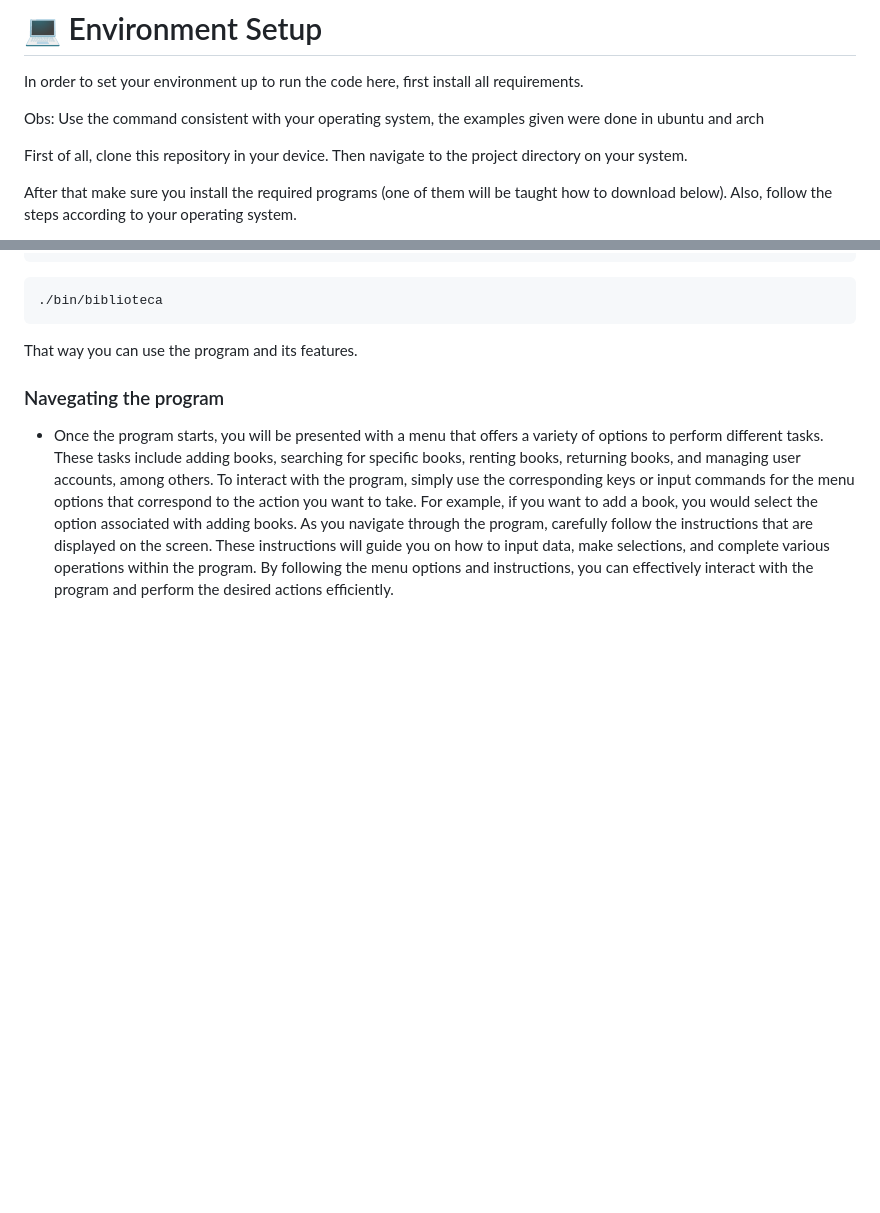
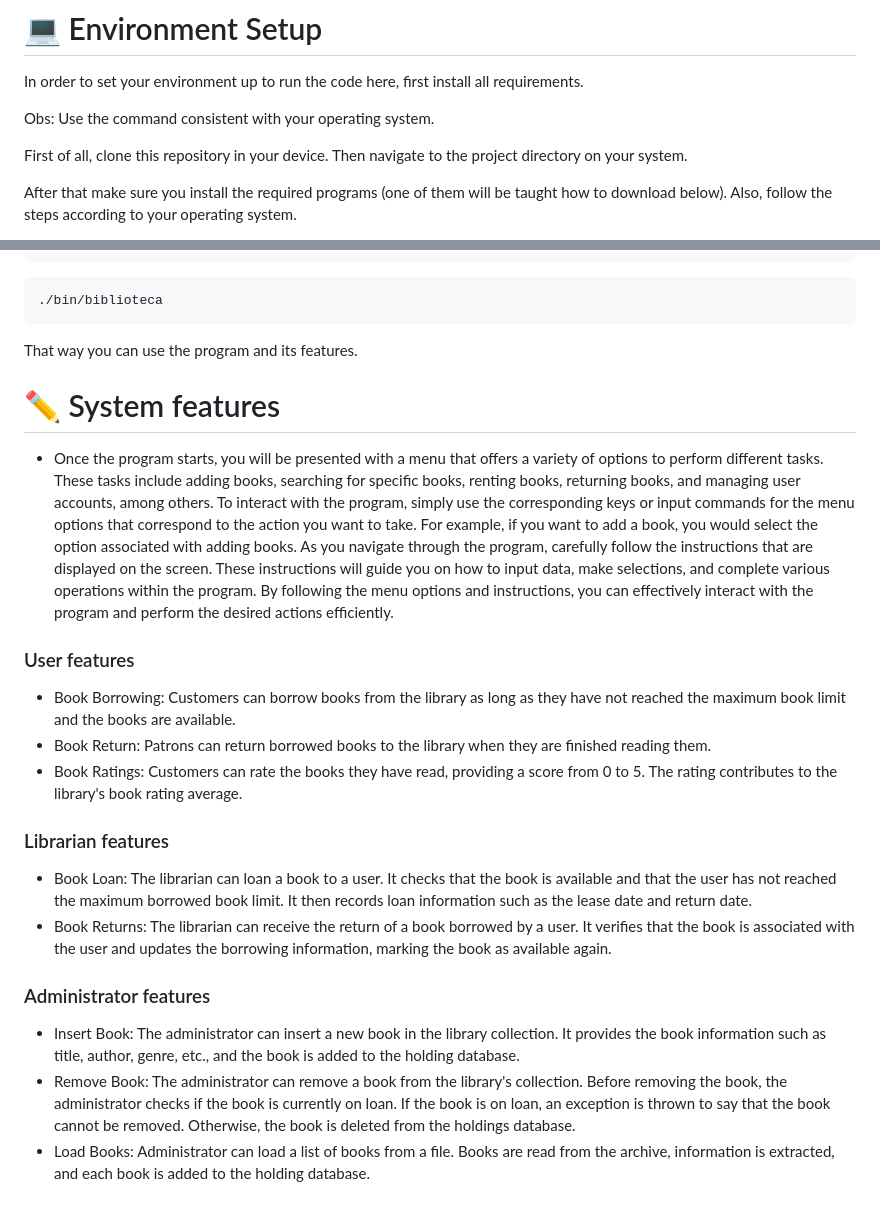
Before and after one commit to pds2/20231-team-3, a Markdown page: README.md, 2 parts joined by grey strips. Drawn GitHub-style; blank space fills up the shorter version.

````diff
--- a/README.md
+++ b/README.md
@@ -32,7 +32,7 @@
 
 # :computer: Environment Setup
 In order to set your environment up to run the code here, first install all requirements.
-<p>Obs: Use the command consistent with your operating system, the examples given were done in ubuntu and arch</p>
+<p>Obs: Use the command consistent with your operating system.</p>
 
 <p>First of all, clone this repository in your device. Then navigate to the project directory on your system.
 </p>
@@ -85,10 +85,33 @@ g++ -o biblioteca main.cpp -lsqlite3
 ```
 That way you can use the program and its features.
 
-<h3>Navegating the program</h3>
+# :pencil2: System features
 <ul>
   <li>Once the program starts, you will be presented with a menu that offers a variety of options to perform different tasks. These tasks include adding books, searching for specific books, renting books, returning books, and managing user accounts, among others.
 To interact with the program, simply use the corresponding keys or input commands for the menu options that correspond to the action you want to take. For example, if you want to add a book, you would select the option associated with adding books.
 As you navigate through the program, carefully follow the instructions that are displayed on the screen. These instructions will guide you on how to input data, make selections, and complete various operations within the program.
 By following the menu options and instructions, you can effectively interact with the program and perform the desired actions efficiently.</li>
 </ul>
+
+### User features
+<ul>
+  <li>Book Borrowing: Customers can borrow books from the library as long as they have not reached the maximum book limit and the books are available.</li>
+  <li>Book Return: Patrons can return borrowed books to the library when they are finished reading them.</li>
+  <li>Book Ratings: Customers can rate the books they have read, providing a score from 0 to 5. The rating contributes to the library's book rating average.</li>
+</ul>
+
+### Librarian features
+<ul>
+  <li>Book Loan: The librarian can loan a book to a user. It checks that the book is available and that the user has not reached the maximum borrowed book limit. It then records loan information such as the lease date and return date.</li>
+
+<li>Book Returns: The librarian can receive the return of a book borrowed by a user. It verifies that the book is associated with the user and updates the borrowing information, marking the book as available again.</li>
+</ul>
+
+### Administrator features
+<ul>
+  <li>Insert Book: The administrator can insert a new book in the library collection. It provides the book information such as title, author, genre, etc., and the book is added to the holding database.</li>
+
+  <li>Remove Book: The administrator can remove a book from the library's collection. Before removing the book, the administrator checks if the book is currently on loan. If the book is on loan, an exception is thrown to say that the book cannot be removed. Otherwise, the book is deleted from the holdings database.</li>
+
+  <li>Load Books: Administrator can load a list of books from a file. Books are read from the archive, information is extracted, and each book is added to the holding database.</li>
+</ul>
````
